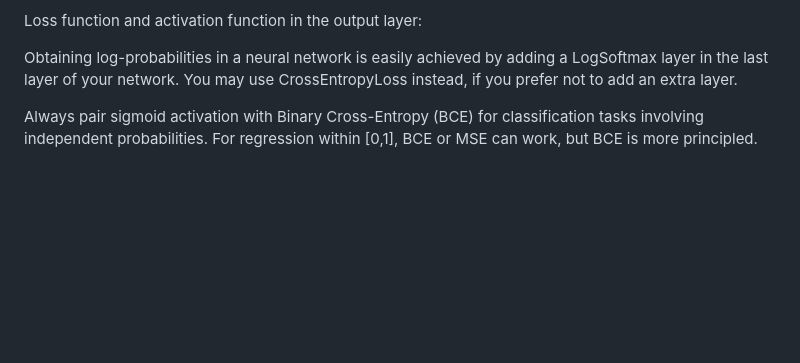
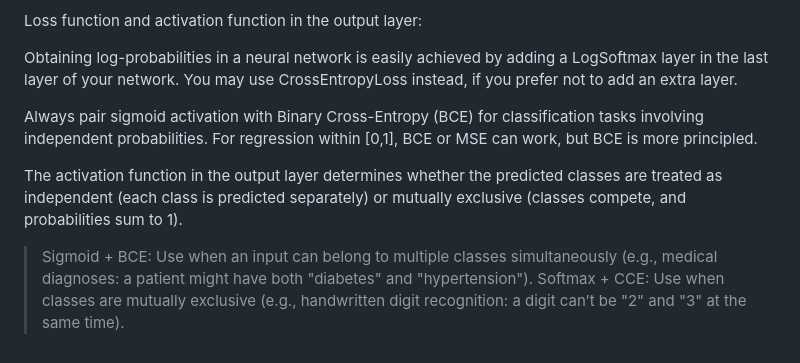
Before and after one commit to NxNiki/udemy-aws-machine_learning, a Markdown page: README.md, the part around the change. GitHub-like rendering; blank space fills up the shorter version.

```diff
--- a/README.md
+++ b/README.md
@@ -130,3 +130,8 @@ You may use CrossEntropyLoss instead, if you prefer not to add an extra layer.
 
 Always pair sigmoid activation with Binary Cross-Entropy (BCE) for classification tasks involving independent probabilities. For regression within
 [0,1], BCE or MSE can work, but BCE is more principled.
+
+The activation function in the output layer determines whether the predicted classes are treated as independent (each class is predicted separately) or mutually exclusive (classes compete, and probabilities sum to 1).
+
+> Sigmoid + BCE: Use when an input can belong to multiple classes simultaneously (e.g., medical diagnoses: a patient might have both "diabetes" and "hypertension").
+> Softmax + CCE: Use when classes are mutually exclusive (e.g., handwritten digit recognition: a digit can’t be "2" and "3" at the same time).
```
